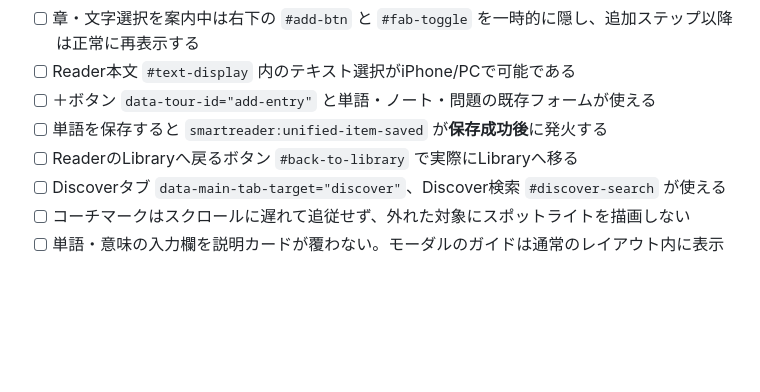
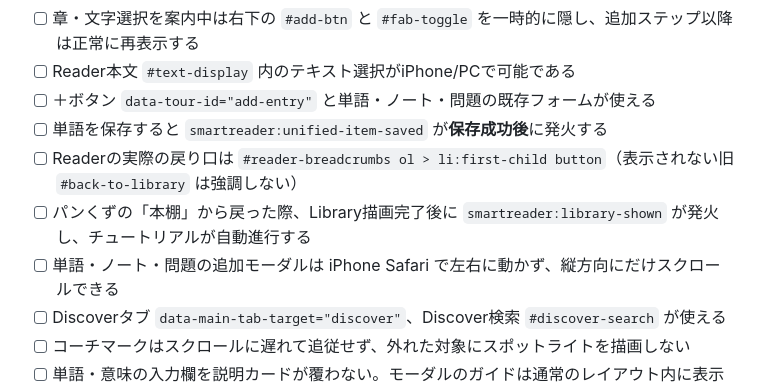
Before and after one commit to rai7776/test-mulch, a Markdown page: ONBOARDING_MAINTENANCE.md, the part around the change. Drawn GitHub-style; blank space fills up the shorter version.

Commit message:
docs(onboarding): track visible breadcrumb and horizontal modal lock regression checks

```diff
--- a/ONBOARDING_MAINTENANCE.md
+++ b/ONBOARDING_MAINTENANCE.md
@@ -40,7 +40,9 @@ Vocabulary・Study・Problemsについては、メインガイドとは独立し
 - [ ] Reader本文 `#text-display` 内のテキスト選択がiPhone/PCで可能である
 - [ ] ＋ボタン `data-tour-id="add-entry"` と単語・ノート・問題の既存フォームが使える
 - [ ] 単語を保存すると `smartreader:unified-item-saved` が**保存成功後**に発火する
-- [ ] ReaderのLibraryへ戻るボタン `#back-to-library` で実際にLibraryへ移る
+- [ ] Readerの実際の戻り口は `#reader-breadcrumbs ol > li:first-child button`（表示されない旧 `#back-to-library` は強調しない）
+- [ ] パンくずの「本棚」から戻った際、Library描画完了後に `smartreader:library-shown` が発火し、チュートリアルが自動進行する
+- [ ] 単語・ノート・問題の追加モーダルは iPhone Safari で左右に動かず、縦方向にだけスクロールできる
 - [ ] Discoverタブ `data-main-tab-target="discover"`、Discover検索 `#discover-search` が使える
 - [ ] コーチマークはスクロールに遅れて追従せず、外れた対象にスポットライトを描画しない
 - [ ] 単語・意味の入力欄を説明カードが覆わない。モーダルのガイドは通常のレイアウト内に表示
```
